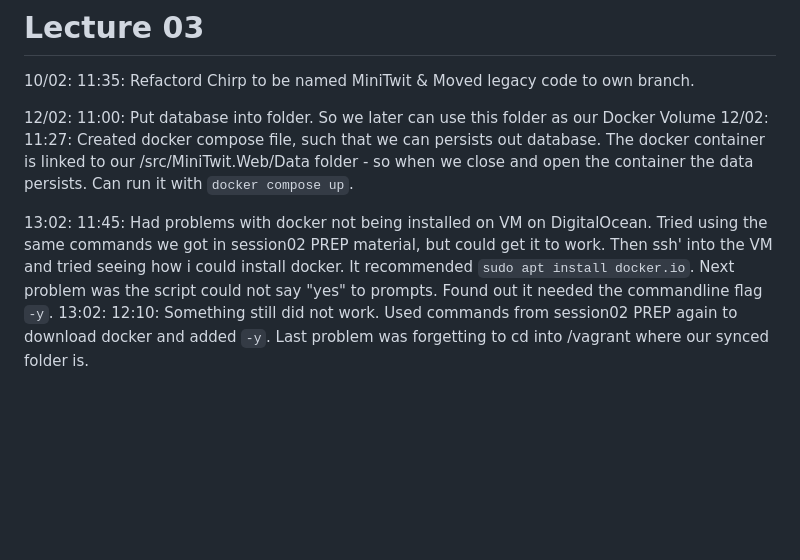
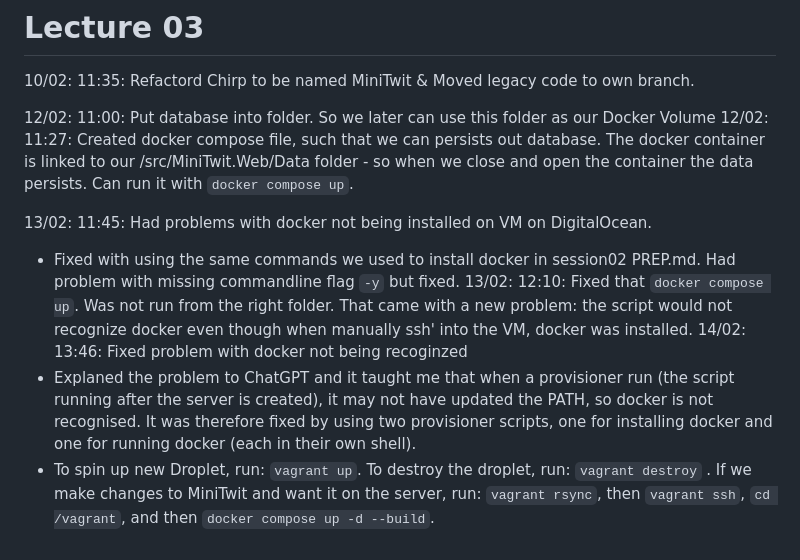
Before and after one commit to mortfb/Devops_devBobs, a Markdown page: notebook.md, the part around the change. Drawn GitHub-style; blank space fills up the shorter version.

Commit message:
note: update about vagrantfile

```diff
--- a/notebook.md
+++ b/notebook.md
@@ -43,5 +43,9 @@ Header with Lecture number.
 12/02: 11:00: Put database into folder. So we later can use this folder as our Docker Volume
 12/02: 11:27:  Created docker compose file, such that we can persists out database. The docker container is linked to our /src/MiniTwit.Web/Data folder - so when we close and open the container the data persists. Can run it with `docker compose up`.
 
-13:02: 11:45: Had problems with docker not being installed on VM on DigitalOcean. Tried using the same commands we got in session02 PREP material, but could get it to work. Then ssh' into the VM and tried seeing how i could install docker. It recommended `sudo apt install docker.io`. Next problem was the script could not say "yes" to prompts. Found out it needed the commandline flag `-y`.
-13:02: 12:10: Something still did not work. Used commands from session02 PREP again to download docker and added `-y`. Last problem was forgetting to cd into /vagrant where our synced folder is.
+13/02: 11:45: Had problems with docker not being installed on VM on DigitalOcean.
+- Fixed with using the same commands we used to install docker in session02 PREP.md. Had problem with missing commandline flag `-y` but fixed.
+13/02: 12:10: Fixed that `docker compose up`. Was not run from the right folder. That came with a new problem: the script would not recognize docker even though when manually ssh' into the VM, docker was installed.
+14/02: 13:46: Fixed problem with docker not being recoginzed
+- Explaned the problem to ChatGPT and it taught me that when a provisioner run (the script running after the server is created), it may not have updated the PATH, so docker is not recognised. It was therefore fixed by using two provisioner scripts, one for installing docker and one for running docker (each in their own shell).
+- To spin up new Droplet, run: `vagrant up`. To destroy the droplet, run: `vagrant destroy` . If we make changes to MiniTwit and want it on the server, run: `vagrant rsync`, then `vagrant ssh`, `cd /vagrant`, and then `docker compose up -d --build`.
```
